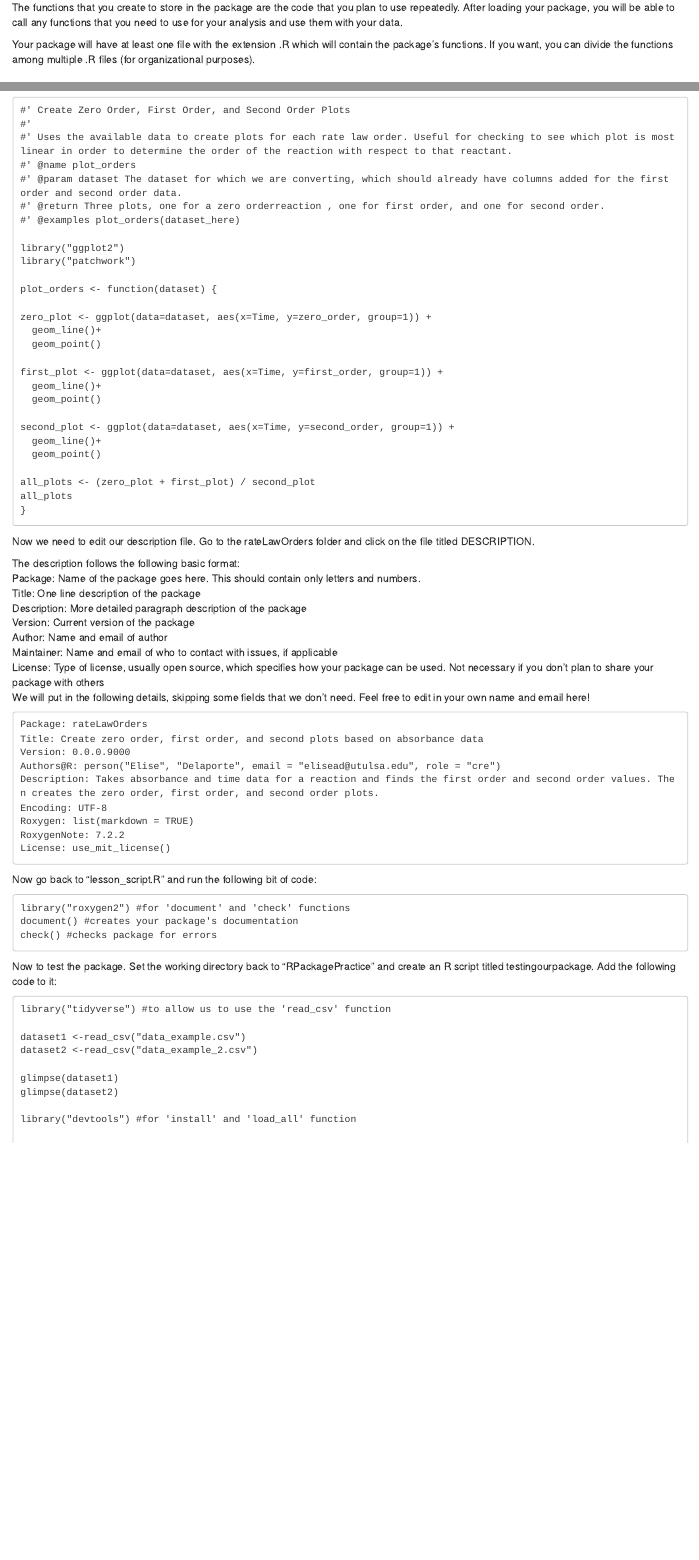
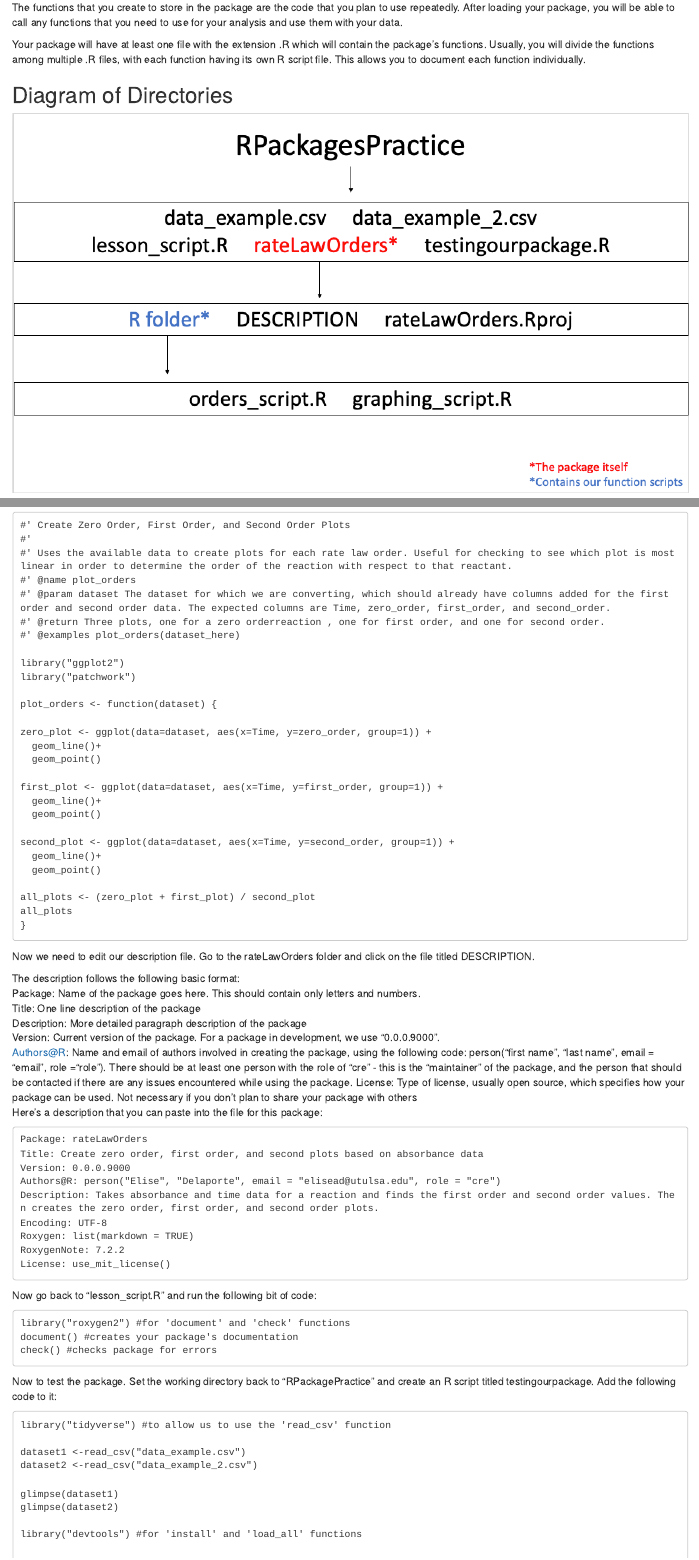
Before and after one commit to elisead3/DelaporteBIOL7263, an R Markdown document (RPackagesLesson/Creating R Packages Lesson.Rmd): the page in a window 1100 px wide, from 310 px down before the commit and from 340 px down after it, so that both start at the same text, and a second part further down, joined at a grey line. Rendered offline with R 4.5, knitr and Pandoc, with nearby package versions.

Commit message:
Diagram of the directories

````diff
--- a/RPackagesLesson/Creating R Packages Lesson.Rmd
+++ b/RPackagesLesson/Creating R Packages Lesson.Rmd
@@ -15,7 +17,12 @@ If you are repeatedly performing the same type of analysis on data that you coll
 
 The functions that you create to store in the package are the code that you plan to use repeatedly. After loading your package, you will be able to call any functions that you need to use for your analysis and use them with your data.
 
-Your package will have at least one file with the extension .R which will contain the package's functions. If you want, you can divide the functions among multiple .R files (for organizational purposes).
+Your package will have at least one file with the extension .R which will contain the package's functions. Usually, you will divide the functions among multiple .R files, with each function having its own R script file. This allows you to document each function individually.
+
+
+## Diagram of Directories
+
+![](directory_diagram.png)
 
 
 ## Creating the .R Function Files
@@ -71,7 +76,7 @@ So that's one of our functions. Now let's add another which will plot the data f
 #'
 #' Uses the available data to create plots for each rate law order. Useful for checking to see which plot is most linear in order to determine the order of the reaction with respect to that reactant.
 #' @name plot_orders
-#' @param dataset The dataset for which we are converting, which should already have columns added for the first order and second order data.
+#' @param dataset The dataset for which we are converting, which should already have columns added for the first order and second order data. The expected columns are Time, zero_order, first_order, and second_order.
 #' @return Three plots, one for a zero orderreaction , one for first order, and one for second order.
 #' @examples plot_orders(dataset_here)
 
@@ -105,11 +110,11 @@ The description follows the following basic format:
 Package: Name of the package goes here. This should contain only letters and numbers.
 Title: One line description of the package
 Description: More detailed paragraph description of the package
-Version: Current version of the package
-Author: Name and email of author
-Maintainer: Name and email of who to contact with issues, if applicable
+Version: Current version of the package. For a package in development, we use
+"0.0.0.9000".
+Authors@R: Name and email of authors involved in creating the package, using the following code: person("first name", "last name", email = "email", role ="role"). There should be at least one person with the role of "cre" - this is the "maintainer" of the package, and the person that should be contacted if there are any issues encountered while using the package.
 License: Type of license, usually open source, which specifies how your package can be used. Not necessary if you don't plan to share your package with others
-We will put in the following details, skipping some fields that we don't need. Feel free to edit in your own name and email here!
+Here's a description that you can paste into the file for this package:
 
 ```
 Package: rateLawOrders
@@ -143,7 +148,7 @@ dataset2 <-read_csv("data_example_2.csv")
 glimpse(dataset1)
 glimpse(dataset2)
 
-library("devtools") #for 'install' and 'load_all' function
+library("devtools") #for 'install' and 'load_all' functions
 
 # set working directory back to RPackagePractice
 # because you can't install a package from inside of itself
````
Also changed, not shown: RPackagesLesson/Creating-R-Packages-Lesson.html, RPackagesLesson/directory_diagram.png (added), RPackagesLesson/Creating R Packages Lesson.Rmd (6 more changed lines).
